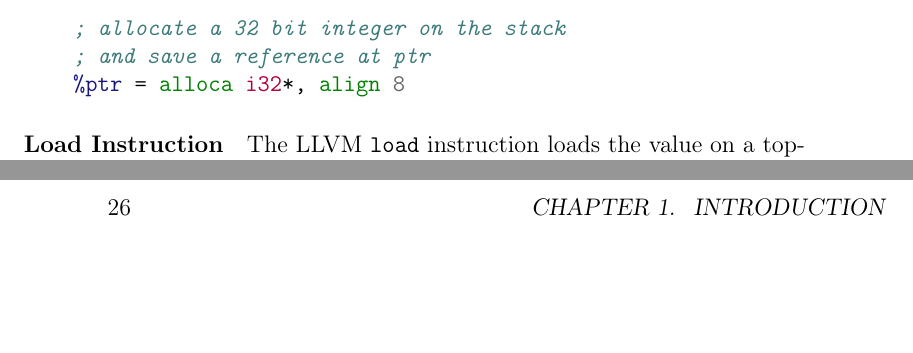
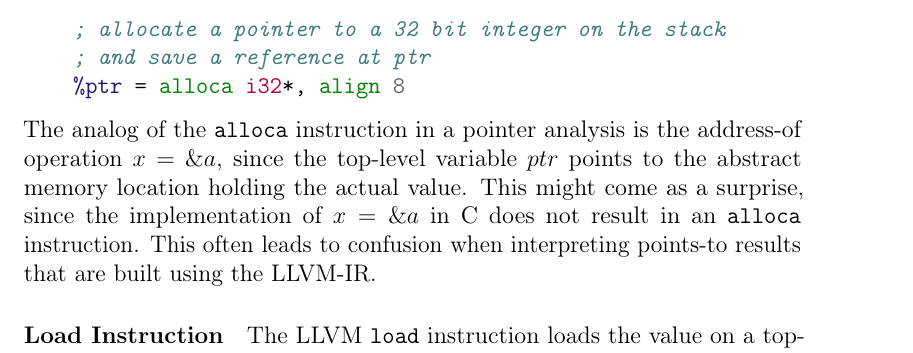
Before and after one commit to lukasboettcher/msc-paper, a LaTeX thesis (main.tex, which reads include/chap1_introduction.tex): two parts of pages 27 and 30 of 38 before the commit and part of page 27 of 38 after it, the two joined at a grey line, cut so that both start at the same text, the shorter picture padded with empty space. Compiled offline with pdfLaTeX.

Commit message:
add explain text to alloca instr

```diff
--- a/include/chap1_introduction.tex
+++ b/include/chap1_introduction.tex
@@ -409,12 +409,13 @@ Following is an interpretation of the LLVM instructions for Andersen's pointer a
 
 \paragraph{Load Instruction}
 The LLVM \verb|alloca| instruction is used to allocate memory on the stack.
-
 \begin{minted}{llvm}
-    ; allocate a 32 bit integer on the stack
+    ; allocate a pointer to a 32 bit integer on the stack
     ; and save a reference at ptr
     %ptr = alloca i32*, align 8
 \end{minted}
+The analog of the \verb|alloca| instruction in a pointer analysis is the address-of operation $x = \&a$, since the top-level variable $ptr$ points to the abstract memory location holding the actual value.
+This might come as a surprise, since the implementation of $x = \&a$ in C does not result in an \verb|alloca| instruction. This often leads to confusion when interpreting points-to results that are built using the LLVM-IR.
 
 \paragraph{Load Instruction}
 The LLVM \verb|load| instruction loads the value on a top-level variable into a new variable. Compared to the C programming language this is comparable to dereferencing a pointer variable.
```
